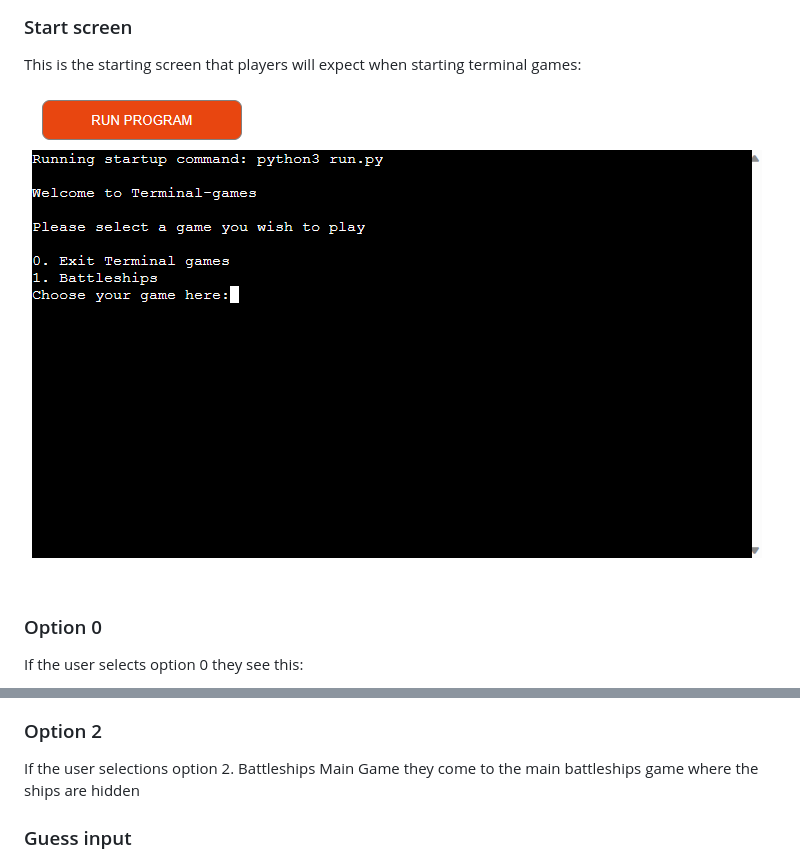
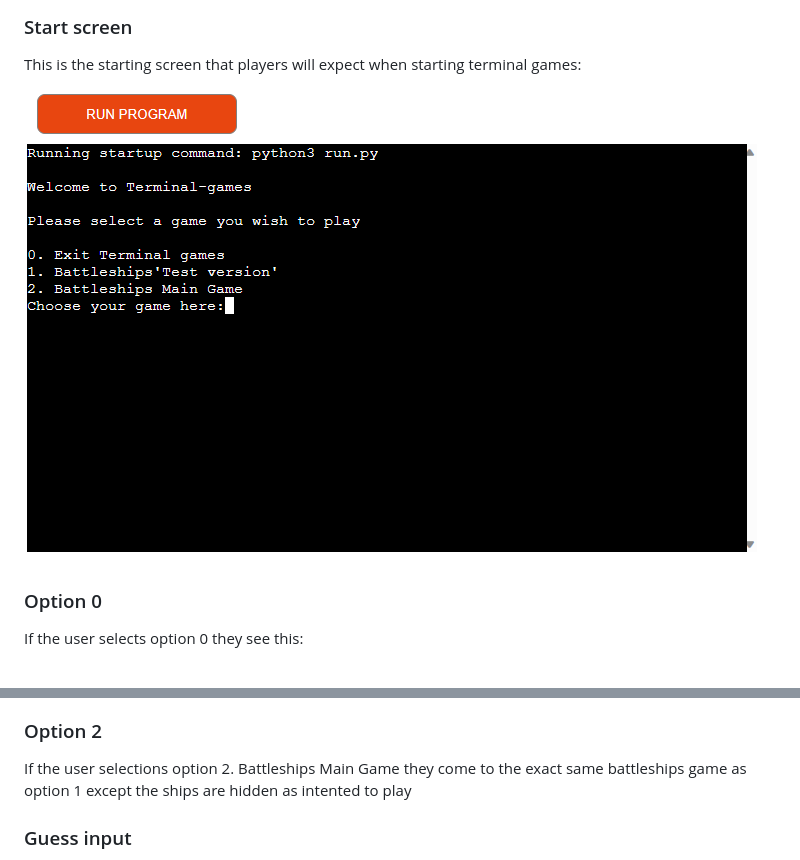
Before and after one commit to LiamEdwards931/Terminal-games, a Markdown page: README.md, 2 parts joined by grey strips. GitHub-like rendering; pictures changed too: readmeimg/startscreen.png.

Commit message:
updated features section in README

```diff
--- a/README.md
+++ b/README.md
@@ -78,7 +78,7 @@ If the user selects option 1. Battleships they come to this screen:
 
 ### Option 2
 
-If the user selections option 2. Battleships Main Game they come to the main battleships game where the ships are hidden
+If the user selections option 2. Battleships Main Game they come to the exact same battleships game as option 1 except the ships are hidden as intented to play
 
 ### Guess input
 
```
